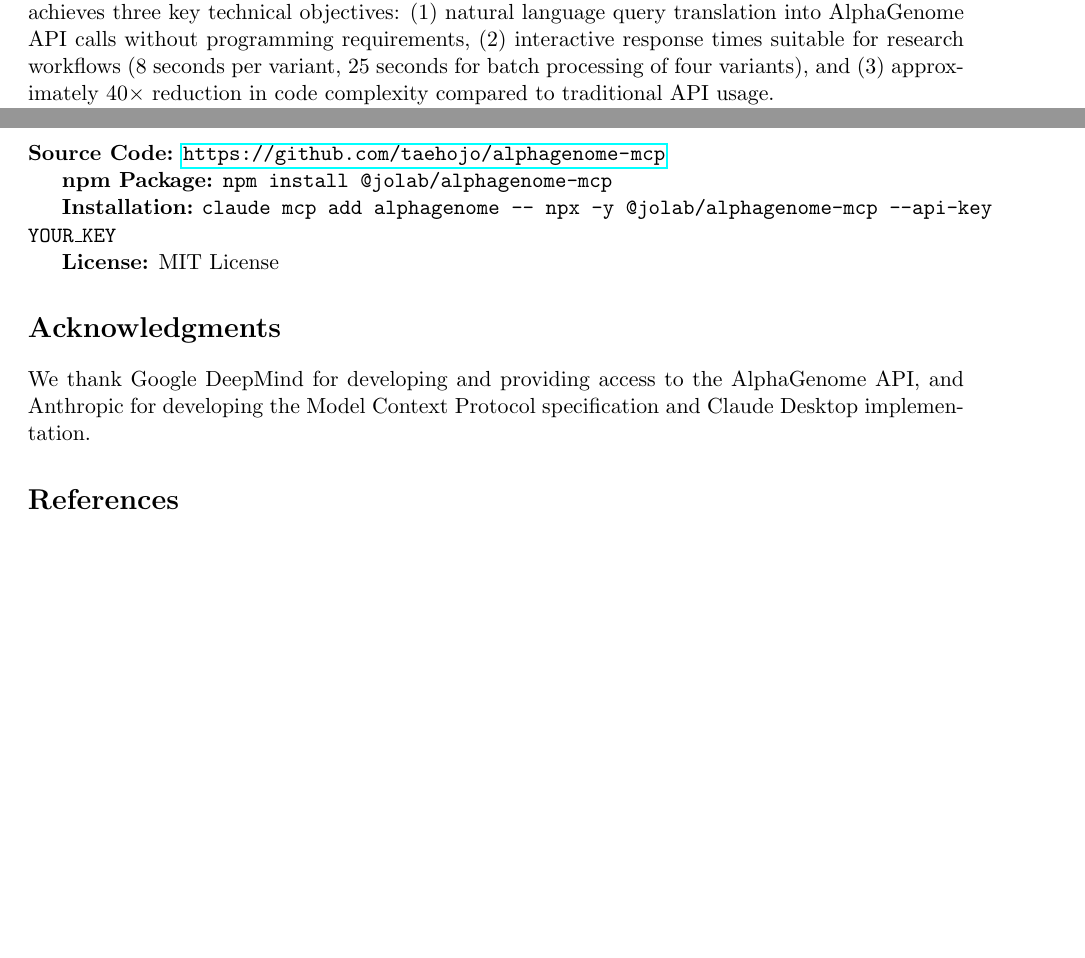
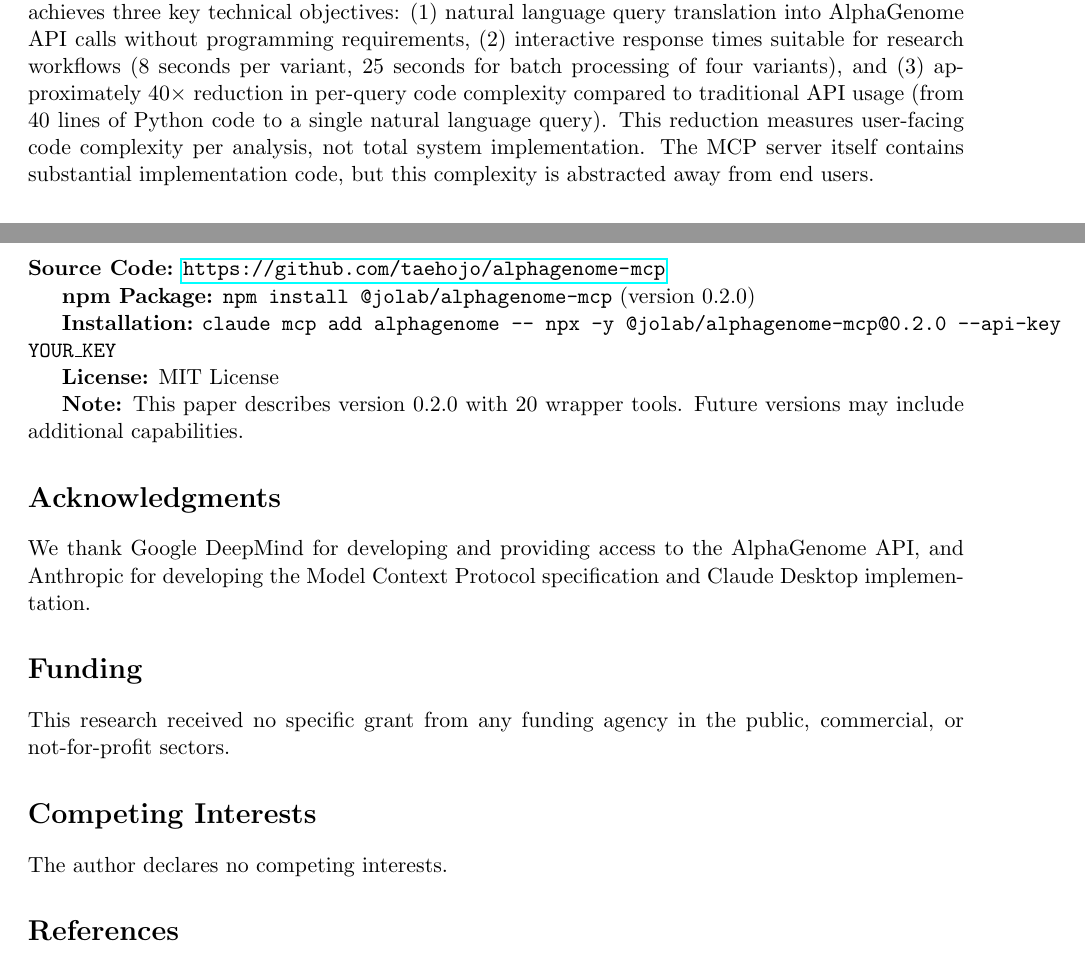
Before and after one commit to taehojo/alphagenome-mcp, a LaTeX paper (paper.tex): two parts of pages 7 and 9 of 10 before the commit and two parts of pages 7 and 9 of 11 after it, joined at a grey line, cut so that both start at the same text, the shorter picture padded with empty space. Compiled offline with pdfLaTeX.

Commit message:
Prepare paper for arXiv submission
Updated for arXiv standards:
- Author affiliation: Changed to institutional email (tjo@iu.edu) and proper department
- Fixed AlphaGenome DOI: 10.1101/2025.06.27.600757 (was incorrect)
- Added keywords section for indexing
- Added Funding statement (unfunded)
- Added Competing Interests statement (none)
- Added version number v0.2.0 to Availability section
- Clarified '40× code reduction' means per-query complexity, not total system

Paper is now ready for arXiv submission in q-bio.GN or cs.AI category.
11 pages, 219KB PDF.

```diff
--- a/paper.tex
+++ b/paper.tex
@@ -54,8 +54,9 @@
 
 \author{
 Taeho Jo\\
-\textit{AI Lab, Indiana University}\\
-\texttt{taehjo@gmail.com}
+\textit{Department of Radiology and Imaging Sciences}\\
+\textit{Indiana University School of Medicine}\\
+\texttt{tjo@iu.edu}
 }
 
 \date{\today}
@@ -359,7 +362,7 @@ Time & $\sim$8 sec & $\sim$8 sec \\
 
 \subsection*{Technical Achievement and Contributions}
 
-This proof-of-concept successfully demonstrates that Model Context Protocol can bridge the gap between natural language interfaces and complex genomic analysis APIs. The implementation achieves three key technical objectives: (1) natural language query translation into AlphaGenome API calls without programming requirements, (2) interactive response times suitable for research workflows (8 seconds per variant, 25 seconds for batch processing of four variants), and (3) approximately 40× reduction in code complexity compared to traditional API usage.
+This proof-of-concept successfully demonstrates that Model Context Protocol can bridge the gap between natural language interfaces and complex genomic analysis APIs. The implementation achieves three key technical objectives: (1) natural language query translation into AlphaGenome API calls without programming requirements, (2) interactive response times suitable for research workflows (8 seconds per variant, 25 seconds for batch processing of four variants), and (3) approximately 40× reduction in per-query code complexity compared to traditional API usage (from ~40 lines of Python code to a single natural language query). This reduction measures user-facing code complexity per analysis, not total system implementation. The MCP server itself contains substantial implementation code, but this complexity is abstracted away from end users.
 
 The primary contribution is demonstrating a fundamentally new interaction paradigm for AI genomics tools. The MCP architecture provides unique advantages over both traditional API programming and web-based interfaces. First, conversational error recovery enables users to correct mistakes through natural language dialogue rather than debugging code. As demonstrated in Table~\ref{tab:error_recovery}, when a user specified an invalid variant, the system provided a human-readable error message suggesting the correct format, and the user could immediately rephrase their query conversationally. Second, the system eliminates entire classes of programming errors including incorrect interval resizing, malformed variant objects, and authentication failures. Third, the architecture seamlessly integrates with AI assistants that can interpret ambiguous queries, suggest analyses, and explain results. Fourth, researchers can focus on biological questions rather than API documentation and code debugging.
 
@@ -381,15 +384,25 @@ We present AlphaGenome MCP Server, an MCP implementation providing natural langu
 
 \textbf{Source Code:} \url{https://github.com/taehojo/alphagenome-mcp}
 
-\textbf{npm Package:} \texttt{npm install @jolab/alphagenome-mcp}
+\textbf{npm Package:} \texttt{npm install @jolab/alphagenome-mcp} (version 0.2.0)
 
-\textbf{Installation:} \texttt{claude mcp add alphagenome -- npx -y @jolab/alphagenome-mcp --api-key YOUR\_KEY}
+\textbf{Installation:} \texttt{claude mcp add alphagenome -- npx -y @jolab/alphagenome-mcp@0.2.0 --api-key YOUR\_KEY}
 
 \textbf{License:} MIT License
+
+\textbf{Note:} This paper describes version 0.2.0 with 20 wrapper tools. Future versions may include additional capabilities.
 
 \section*{Acknowledgments}
 
 We thank Google DeepMind for developing and providing access to the AlphaGenome API, and Anthropic for developing the Model Context Protocol specification and Claude Desktop implementation.
+
+\section*{Funding}
+
+This research received no specific grant from any funding agency in the public, commercial, or not-for-profit sectors.
+
+\section*{Competing Interests}
+
+The author declares no competing interests.
 
 \begin{thebibliography}{9}
 
```
Also changed, not shown: paper.pdf, paper.tex (6 more changed lines), 2 other files.
